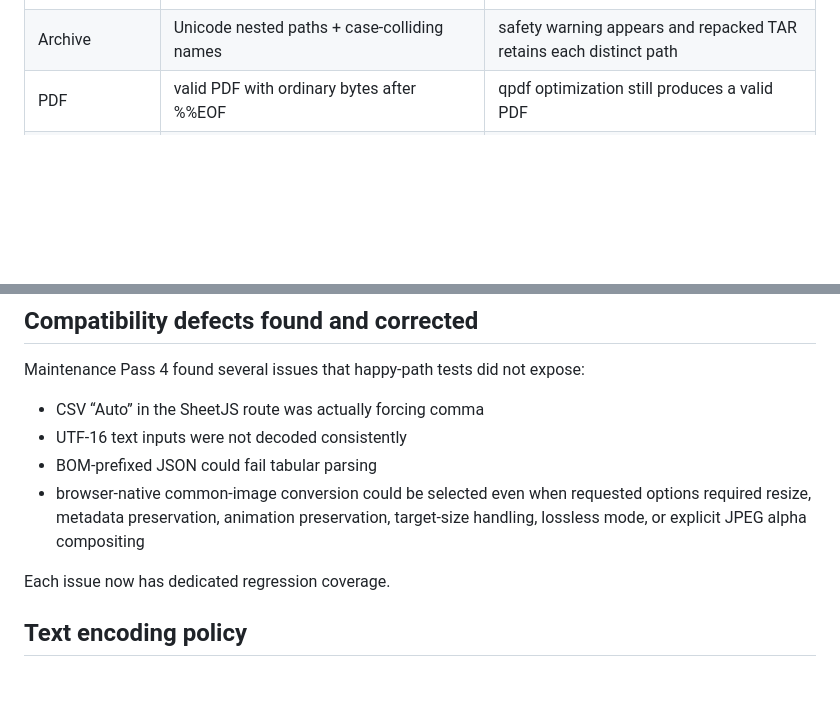
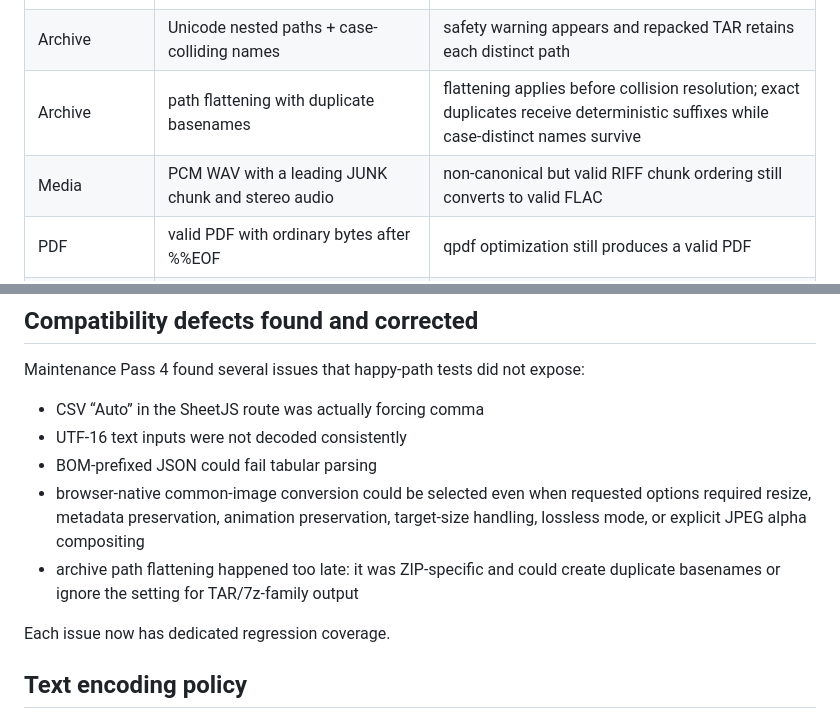
Before and after one commit to thiepn/convert, a Markdown page: docs/adversarial-compatibility-matrix.md, 2 parts joined by grey strips. GitHub-like rendering; blank space fills up the shorter version.

Commit message:
docs: extend adversarial matrix with media and archive path cases

```diff
--- a/docs/adversarial-compatibility-matrix.md
+++ b/docs/adversarial-compatibility-matrix.md
@@ -30,6 +30,8 @@ The matrix is additive to unit tests and the existing real-conversion smoke suit
 | Subtitles | UTF-16LE Windows SRT + CRLF + multilingual text | cue times and Unicode text survive WebVTT conversion |
 | Spreadsheet | formulas + cached values + merged cells + hidden sheet + Unicode | main flat export plus hidden-sheet sidecar remain usable |
 | Archive | Unicode nested paths + case-colliding names | safety warning appears and repacked TAR retains each distinct path |
+| Archive | path flattening with duplicate basenames | flattening applies before collision resolution; exact duplicates receive deterministic suffixes while case-distinct names survive |
+| Media | PCM WAV with a leading JUNK chunk and stereo audio | non-canonical but valid RIFF chunk ordering still converts to valid FLAC |
 | PDF | valid PDF with ordinary bytes after %%EOF | qpdf optimization still produces a valid PDF |
 | Document | permissive/messy HTML + table/list + Unicode | semantic Markdown conversion preserves readable structure/content |
 
@@ -41,6 +43,7 @@ Maintenance Pass 4 found several issues that happy-path tests did not expose:
 - UTF-16 text inputs were not decoded consistently
 - BOM-prefixed JSON could fail tabular parsing
 - browser-native common-image conversion could be selected even when requested options required resize, metadata preservation, animation preservation, target-size handling, lossless mode, or explicit JPEG alpha compositing
+- archive path flattening happened too late: it was ZIP-specific and could create duplicate basenames or ignore the setting for TAR/7z-family output
 
 Each issue now has dedicated regression coverage.
 
```
